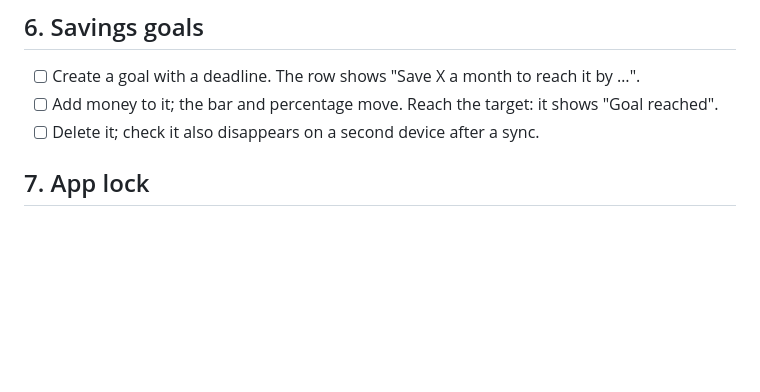
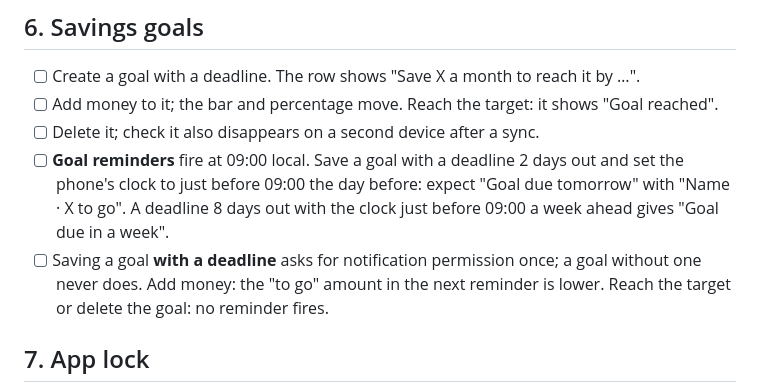
Before and after one commit to TonyVoo/finwisev2, a Markdown page: docs/qa/DEVICE_CHECKLIST.md, the part around the change. Rendered like a GitHub page; blank space fills up the shorter version.

Commit message:
docs(qa): device checklist covers goal reminders

```diff
--- a/docs/qa/DEVICE_CHECKLIST.md
+++ b/docs/qa/DEVICE_CHECKLIST.md
@@ -67,6 +67,13 @@ marked **(dev build)**.
 - [ ] Create a goal with a deadline. The row shows "Save X a month to reach it by …".
 - [ ] Add money to it; the bar and percentage move. Reach the target: it shows "Goal reached".
 - [ ] Delete it; check it also disappears on a second device after a sync.
+- [ ] **Goal reminders** fire at 09:00 local. Save a goal with a deadline 2 days out and set the
+      phone's clock to just before 09:00 the day before: expect "Goal due tomorrow" with
+      "Name · X to go". A deadline 8 days out with the clock just before 09:00 a week ahead gives
+      "Goal due in a week".
+- [ ] Saving a goal **with a deadline** asks for notification permission once; a goal without one
+      never does. Add money: the "to go" amount in the next reminder is lower. Reach the target or
+      delete the goal: no reminder fires.
 
 ## 7. App lock
 
```
